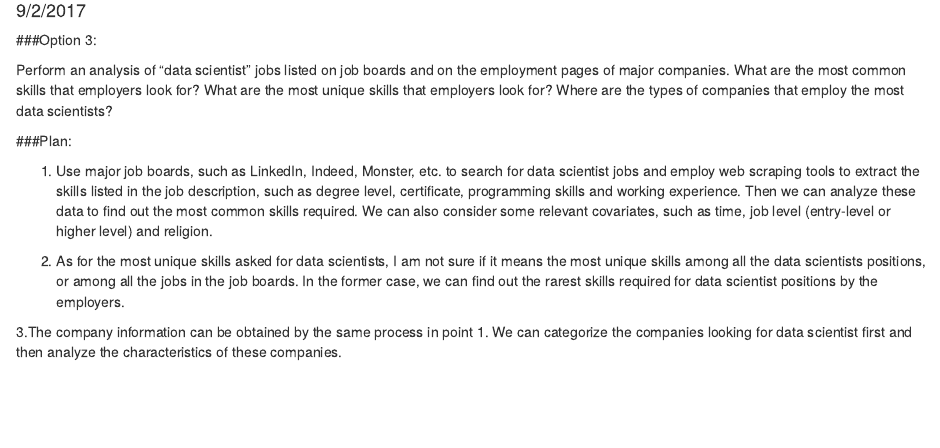
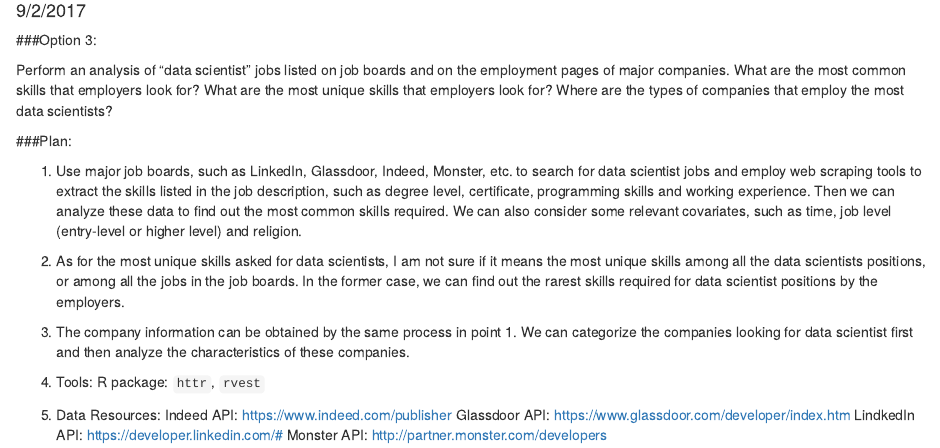
Before and after one commit to yuecao1108/Skills-Industries-and-Locations-of-US-Data-Scientist-Jobs, an R Markdown document (plan.Rmd): the page in a window 1100 px wide, from 100 px down. Rendered offline with R 4.5, knitr and Pandoc, with nearby package versions.

Commit message:
add tools and data source

```diff
--- a/plan.Rmd
+++ b/plan.Rmd
@@ -11,8 +11,17 @@ Perform an analysis of “data scientist” jobs listed on job boards and on the
 
 ###Plan:
 
-1. Use major job boards, such as LinkedIn, Indeed, Monster, etc. to search for data scientist jobs and employ web scraping tools to extract the skills listed in the job description, such as degree level, certificate, programming skills and working experience. Then we can analyze these data to find out the most common skills required. We can also consider some relevant covariates, such as time, job level (entry-level or higher level) and religion.
+1. Use major job boards, such as LinkedIn, Glassdoor, Indeed, Monster, etc. to search for data scientist jobs and employ web scraping tools to extract the skills listed in the job description, such as degree level, certificate, programming skills and working experience. Then we can analyze these data to find out the most common skills required. We can also consider some relevant covariates, such as time, job level (entry-level or higher level) and religion.
 
 2. As for the most unique skills asked for data scientists, I am not sure if it means the most unique skills among all the data scientists positions, or among all the jobs in the job boards. In the former case, we can find out the rarest skills required for data scientist positions by the employers.
 
-3.The company information can be obtained by the same process in point 1. We can categorize the companies looking for data scientist first and then analyze the characteristics of these companies.
+3. The company information can be obtained by the same process in point 1. We can categorize the companies looking for data scientist first and then analyze the characteristics of these companies.
+
+4. Tools:
+R package: `httr`, `rvest`
+
+5. Data Resources:
+Indeed API: https://www.indeed.com/publisher
+Glassdoor API: https://www.glassdoor.com/developer/index.htm
+LindkedIn API:  https://developer.linkedin.com/#
+Monster API: http://partner.monster.com/developers
```
